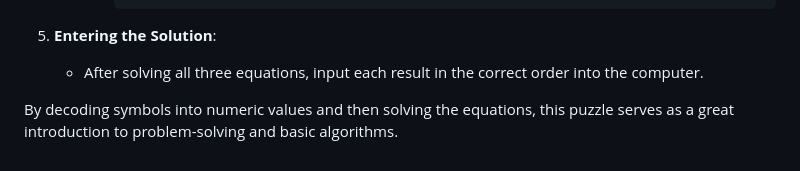
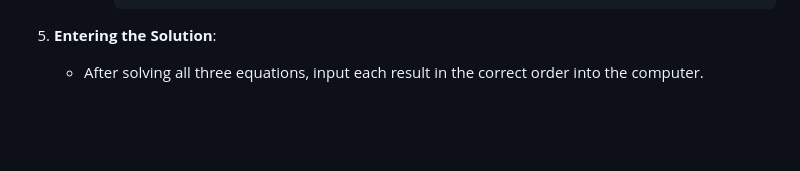
Before and after one commit to Eykthirnyr/BO6-Terminus-Solver, a Markdown page: README.md, the part around the change. Drawn GitHub-style; blank space fills up the shorter version.

```diff
--- a/README.md
+++ b/README.md
@@ -103,5 +103,3 @@ In-game, this puzzle involves decoding a set of three equations using values ass
 
 5. **Entering the Solution**:
    - After solving all three equations, input each result in the correct order into the computer.
-
-By decoding symbols into numeric values and then solving the equations, this puzzle serves as a great introduction to problem-solving and basic algorithms.
```
